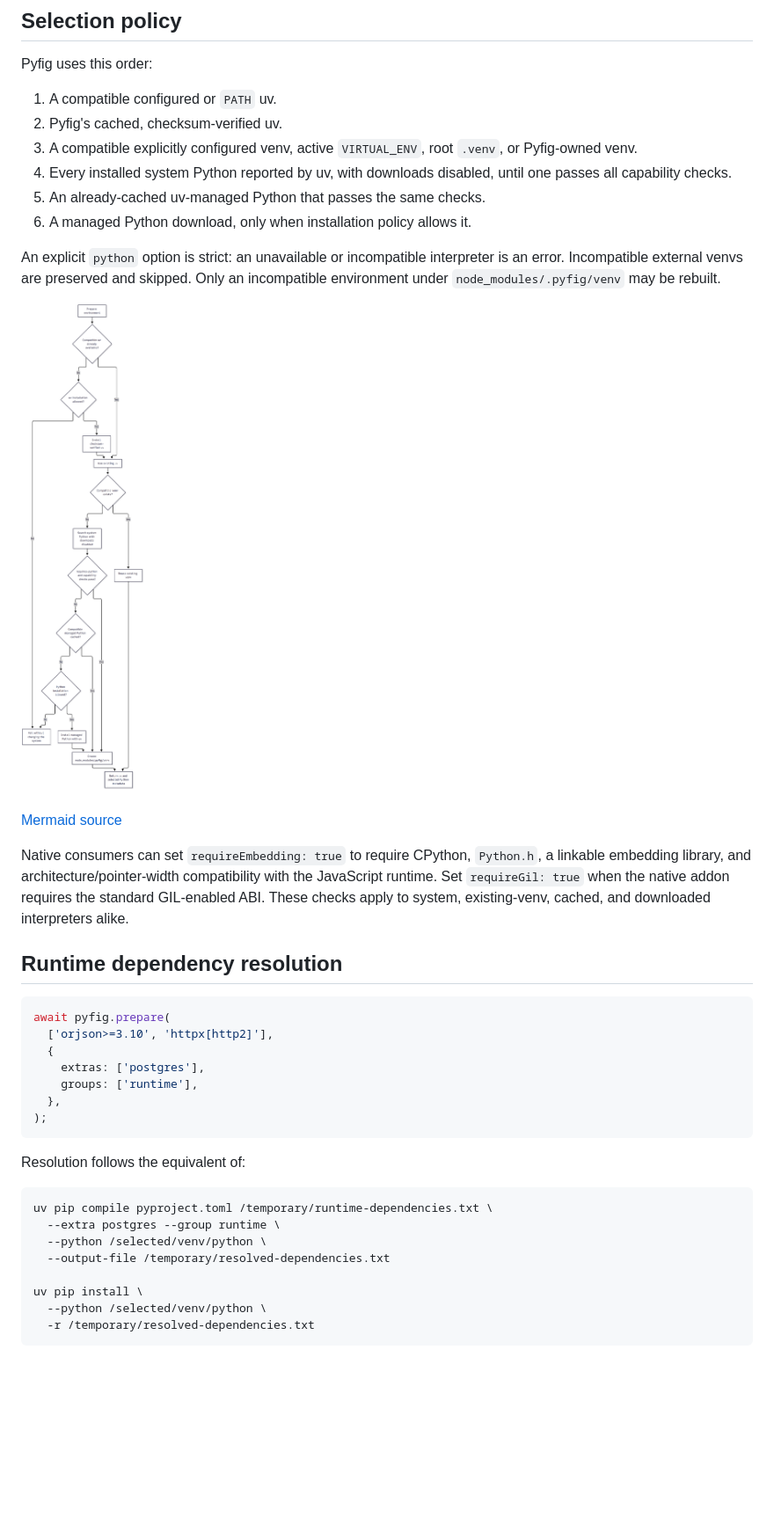
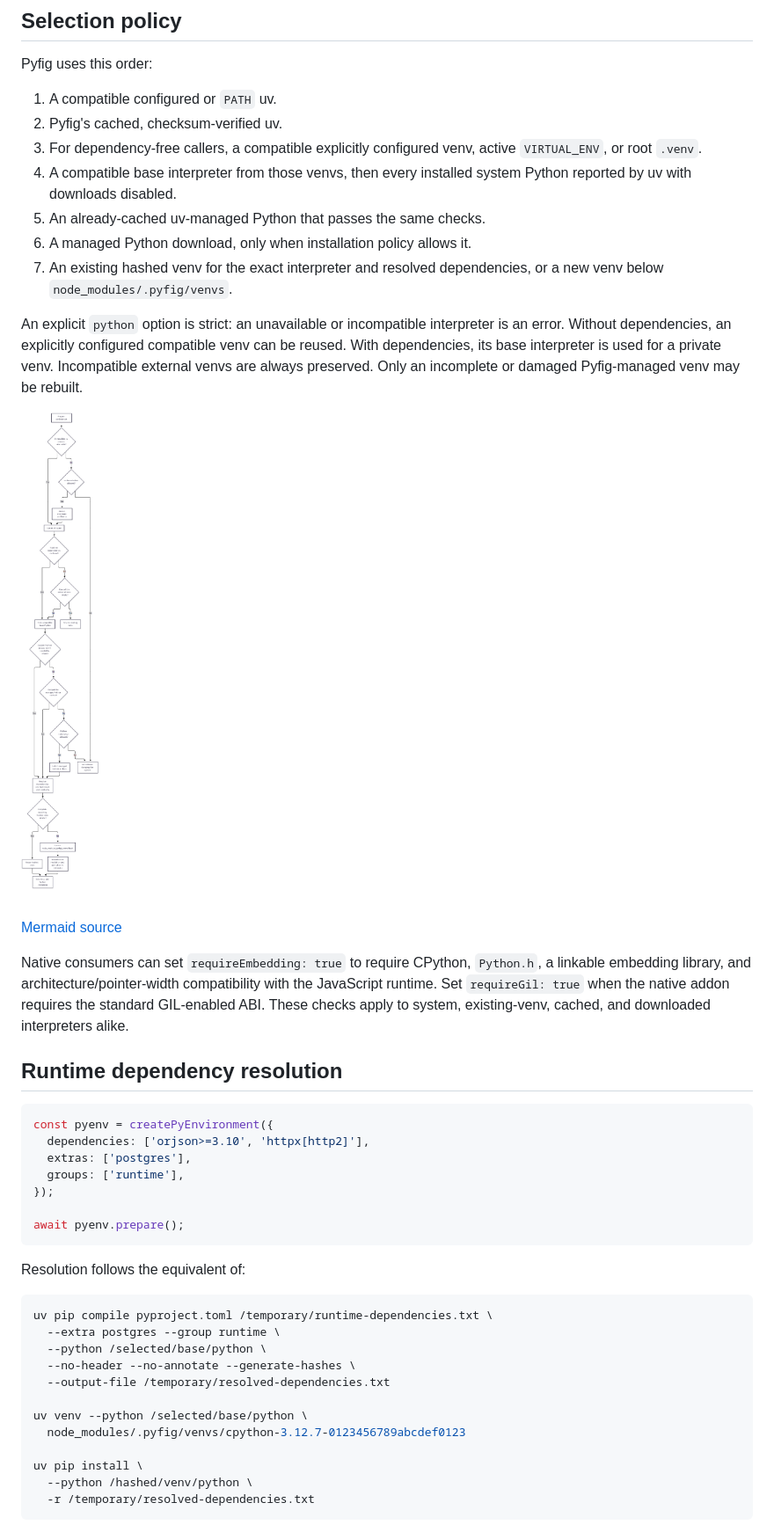
Before and after one commit to regbo/lfp-common, a Markdown page: README.md, the part around one of its changes. Shown at 88% size. Drawn GitHub-style; pictures changed too: docs/diagrams/python-selection.png; blank space fills up the shorter version.

Commit message:
feat!: isolate resolved Python venvs

````diff
--- a/README.md
+++ b/README.md
@@ -62,12 +62,13 @@ Pyfig uses this order:
 
 1. A compatible configured or `PATH` uv.
 2. Pyfig's cached, checksum-verified uv.
-3. A compatible explicitly configured venv, active `VIRTUAL_ENV`, root `.venv`, or Pyfig-owned venv.
-4. Every installed system Python reported by uv, with downloads disabled, until one passes all capability checks.
+3. For dependency-free callers, a compatible explicitly configured venv, active `VIRTUAL_ENV`, or root `.venv`.
+4. A compatible base interpreter from those venvs, then every installed system Python reported by uv with downloads disabled.
 5. An already-cached uv-managed Python that passes the same checks.
 6. A managed Python download, only when installation policy allows it.
+7. An existing hashed venv for the exact interpreter and resolved dependencies, or a new venv below `node_modules/.pyfig/venvs`.
 
-An explicit `python` option is strict: an unavailable or incompatible interpreter is an error. Incompatible external venvs are preserved and skipped. Only an incompatible environment under `node_modules/.pyfig/venv` may be rebuilt.
+An explicit `python` option is strict: an unavailable or incompatible interpreter is an error. Without dependencies, an explicitly configured compatible venv can be reused. With dependencies, its base interpreter is used for a private venv. Incompatible external venvs are always preserved. Only an incomplete or damaged Pyfig-managed venv may be rebuilt.
 
 ![Pyfig prefers existing uv, compatible venvs, and system Python before managed downloads](docs/diagrams/python-selection.png)
 
@@ -78,13 +79,13 @@ Native consumers can set `requireEmbedding: true` to require CPython, `Python.h`
 ## Runtime dependency resolution
 
 ```ts
-await pyfig.prepare(
-  ['orjson>=3.10', 'httpx[http2]'],
-  {
-    extras: ['postgres'],
-    groups: ['runtime'],
-  },
-);
+const pyenv = createPyEnvironment({
+  dependencies: ['orjson>=3.10', 'httpx[http2]'],
+  extras: ['postgres'],
+  groups: ['runtime'],
+});
+
+await pyenv.prepare();
 ```
 
 Resolution follows the equivalent of:
@@ -92,11 +93,15 @@ Resolution follows the equivalent of:
 ```sh
 uv pip compile pyproject.toml /temporary/runtime-dependencies.txt \
   --extra postgres --group runtime \
-  --python /selected/venv/python \
+  --python /selected/base/python \
+  --no-header --no-annotate --generate-hashes \
   --output-file /temporary/resolved-dependencies.txt
 
+uv venv --python /selected/base/python \
+  node_modules/.pyfig/venvs/cpython-3.12.7-0123456789abcdef0123
+
 uv pip install \
-  --python /selected/venv/python \
+  --python /hashed/venv/python \
   -r /temporary/resolved-dependencies.txt
 ```
 
````
Also changed, not shown: other parts of README.md (+29 -18 lines), docs/benchmarks/runtime-provisioning-2026-11-01.md (+4 -2 lines), docs/llm/UTILITIES.md (+4 -3 lines), docs/diagrams/runtime-dependencies.png, 15 other files.
